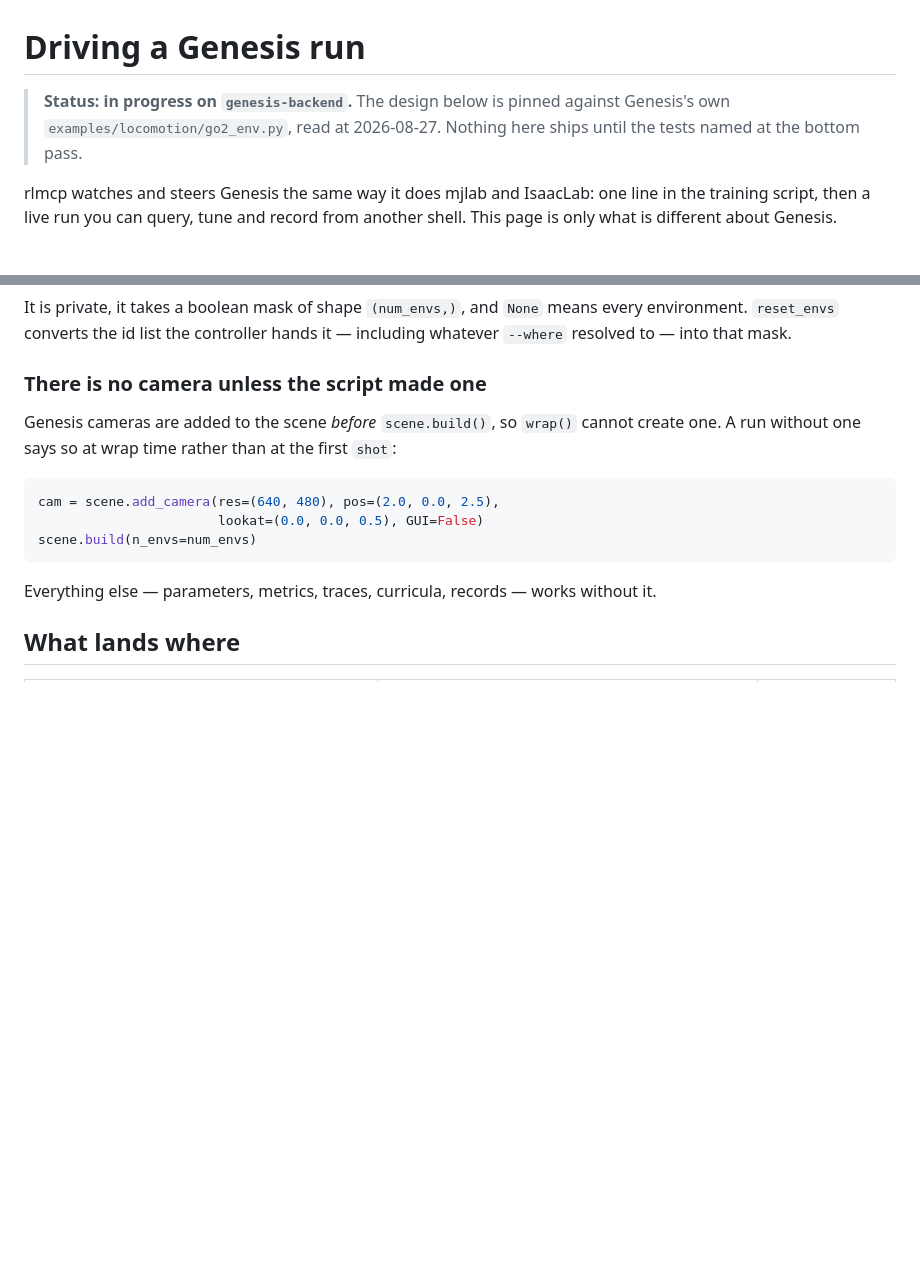
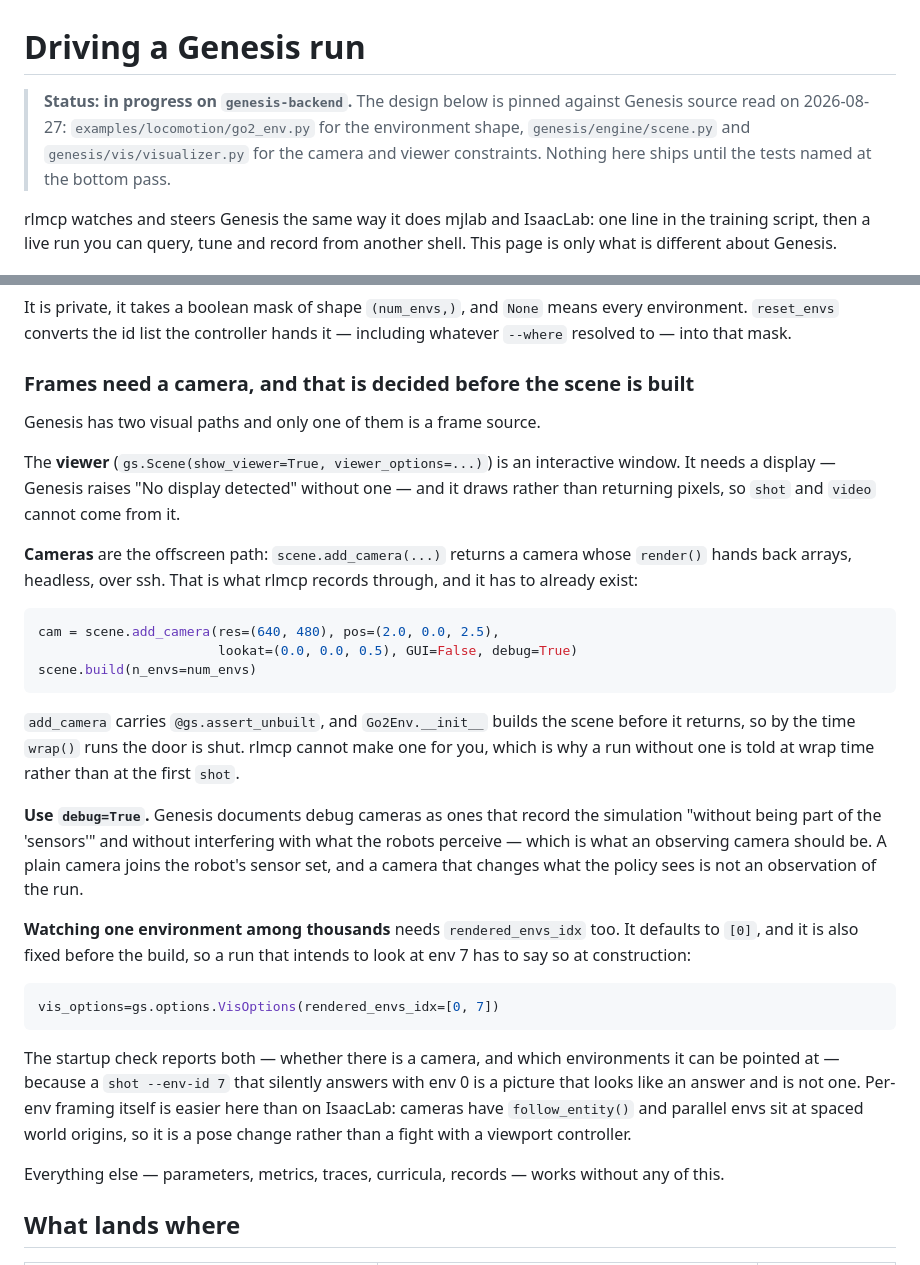
Before and after one commit to mktk1117/rl-mcp, a Markdown page: docs/genesis.md, 2 parts joined by grey strips. Rendered like a GitHub page; blank space fills up the shorter version.

Commit message:
Genesis renders to a window or to a camera; only one is a frame source
Read the source rather than the tutorial. The viewer is an interactive window
that needs a display and returns no pixels; cameras are the offscreen path,
and add_camera carries @gs.assert_unbuilt while Go2Env builds its scene inside
__init__ -- so rlmcp genuinely cannot add one. That is a fact about Genesis
rather than a design choice, which is worth writing down as such.

Two things the source turned up that the plan did not have. Debug cameras,
which Genesis documents as recording the run without joining the robot's
sensor set, are the right kind for an observing camera -- a camera that
changes what the policy sees is not an observation of the run. And
rendered_envs_idx is a second pre-build decision, defaulting to [0], so the
startup check has to report which environments can be looked at rather than
only whether a camera exists.

Co-Authored-By: Claude Opus 5 <noreply@anthropic.com>

````diff
--- a/docs/genesis.md
+++ b/docs/genesis.md
@@ -1,8 +1,10 @@
 # Driving a Genesis run
 
 > **Status: in progress on `genesis-backend`.** The design below is pinned
-> against Genesis's own `examples/locomotion/go2_env.py`, read at
-> 2026-08-27. Nothing here ships until the tests named at the bottom pass.
+> against Genesis source read on 2026-08-27: `examples/locomotion/go2_env.py`
+> for the environment shape, `genesis/engine/scene.py` and
+> `genesis/vis/visualizer.py` for the camera and viewer constraints. Nothing
+> here ships until the tests named at the bottom pass.
 
 rlmcp watches and steers Genesis the same way it does mjlab and IsaacLab: one
 line in the training script, then a live run you can query, tune and record
@@ -75,20 +77,53 @@ It is private, it takes a boolean mask of shape `(num_envs,)`, and `None` means
 every environment. `reset_envs` converts the id list the controller hands it —
 including whatever `--where` resolved to — into that mask.
 
-### There is no camera unless the script made one
+### Frames need a camera, and that is decided before the scene is built
 
-Genesis cameras are added to the scene *before* `scene.build()`, so `wrap()`
-cannot create one. A run without one says so at wrap time rather than at the
-first `shot`:
+Genesis has two visual paths and only one of them is a frame source.
+
+The **viewer** (`gs.Scene(show_viewer=True, viewer_options=...)`) is an
+interactive window. It needs a display — Genesis raises "No display detected"
+without one — and it draws rather than returning pixels, so `shot` and `video`
+cannot come from it.
+
+**Cameras** are the offscreen path: `scene.add_camera(...)` returns a camera
+whose `render()` hands back arrays, headless, over ssh. That is what rlmcp
+records through, and it has to already exist:
 
 ```python
 cam = scene.add_camera(res=(640, 480), pos=(2.0, 0.0, 2.5),
-                       lookat=(0.0, 0.0, 0.5), GUI=False)
+                       lookat=(0.0, 0.0, 0.5), GUI=False, debug=True)
 scene.build(n_envs=num_envs)
 ```
 
+`add_camera` carries `@gs.assert_unbuilt`, and `Go2Env.__init__` builds the
+scene before it returns, so by the time `wrap()` runs the door is shut. rlmcp
+cannot make one for you, which is why a run without one is told at wrap time
+rather than at the first `shot`.
+
+**Use `debug=True`.** Genesis documents debug cameras as ones that record the
+simulation "without being part of the 'sensors'" and without interfering with
+what the robots perceive — which is what an observing camera should be. A plain
+camera joins the robot's sensor set, and a camera that changes what the policy
+sees is not an observation of the run.
+
+**Watching one environment among thousands** needs `rendered_envs_idx` too. It
+defaults to `[0]`, and it is also fixed before the build, so a run that intends
+to look at env 7 has to say so at construction:
+
+```python
+vis_options=gs.options.VisOptions(rendered_envs_idx=[0, 7])
+```
+
+The startup check reports both — whether there is a camera, and which
+environments it can be pointed at — because a `shot --env-id 7` that silently
+answers with env 0 is a picture that looks like an answer and is not one.
+Per-env framing itself is easier here than on IsaacLab: cameras have
+`follow_entity()` and parallel envs sit at spaced world origins, so it is a
+pose change rather than a fight with a viewport controller.
+
 Everything else — parameters, metrics, traces, curricula, records — works
-without it.
+without any of this.
 
 ## What lands where
 
````
